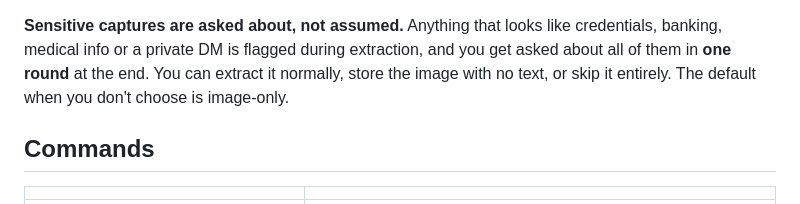
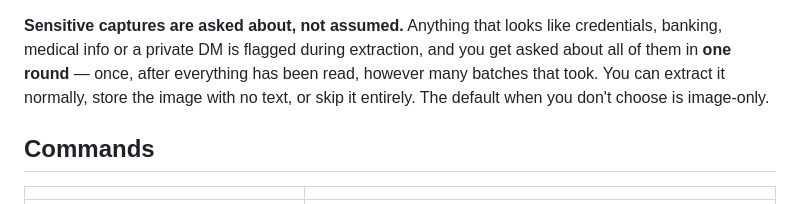
Before and after one commit to mostafa-drz/claude-skills, a Markdown page: code/screenshots-memory/README.md, the part around the change. GitHub-like rendering.

```diff
--- a/code/screenshots-memory/README.md
+++ b/code/screenshots-memory/README.md
@@ -52,7 +52,7 @@ alone. Prefer `originals: copy` if you'd rather keep both.
 
 **Sensitive captures are asked about, not assumed.** Anything that looks like
 credentials, banking, medical info or a private DM is flagged during extraction, and you
-get asked about all of them in **one round** at the end. You can extract it normally,
+get asked about all of them in **one round** — once, after everything has been read, however many batches that took. You can extract it normally,
 store the image with no text, or skip it entirely. The default when you don't choose is
 image-only.
 
```
Also changed, not shown: code/screenshots-memory/SKILL.md (+29 -26 lines).
